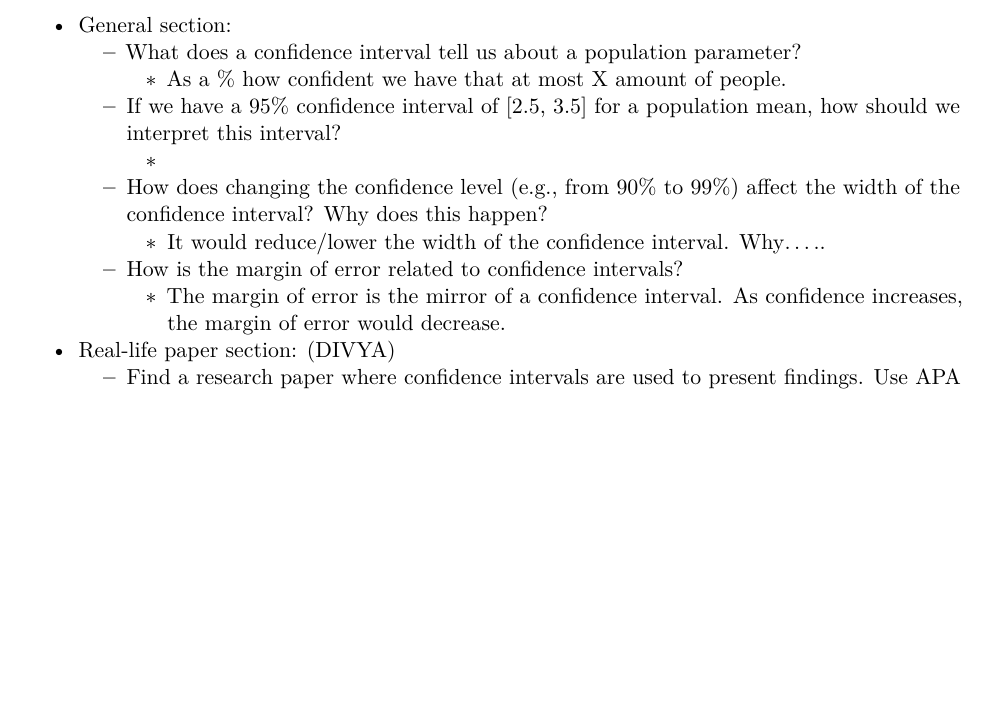
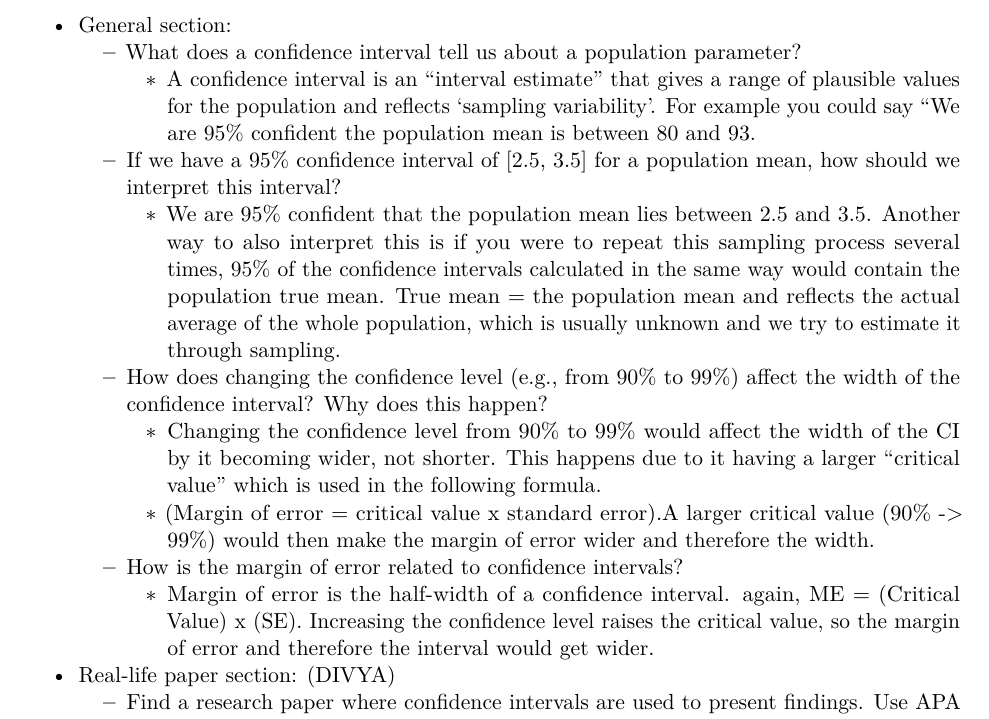
Before and after one commit to ndcarlson/INFO-B518-Group-4, an R Markdown document (group discussion/Week6_Discussion_group4.Rmd): part of page 1 of 2 before the commit and part of page 1 of 3 after it, cut so that both start at the same text, the shorter picture padded with empty space. Rendered offline with R 4.5, knitr and Pandoc, then LaTeX, with nearby package versions.

Commit message:
Section 1

```diff
--- a/group discussion/Week6_Discussion_group4.Rmd
+++ b/group discussion/Week6_Discussion_group4.Rmd
@@ -14,13 +14,16 @@ knitr::opts_chunk$set(echo = TRUE)
 
 * General section:
   * What does a confidence interval tell us about a population parameter?
-    * As a % how confident we have that at most X amount of people.
+    * A confidence interval is an "interval estimate" that gives a range of plausible values for the population and reflects 'sampling variability'. For example you could say "We are 95% confident the population mean is between 80 and 93.
   * If we have a 95% confidence interval of [2.5, 3.5] for a population mean, how should we interpret this interval?
-    *
+    * We are 95% confident that the population mean lies between 2.5 and 3.5. Another way to also interpret this is if you were to repeat this sampling process several times, 95% of the confidence intervals calculated in the same way would contain the population true mean. True mean = the population mean and reflects the actual average of the whole population, which is usually unknown and we try to estimate it through sampling.
   * How does changing the confidence level (e.g., from 90% to 99%) affect the width of the confidence interval? Why does this happen?
-    * It would reduce/lower the width of the confidence interval. Why.....
+    * Changing the confidence level from 90% to 99% would affect the width of the CI by it becoming wider, not shorter. This happens due to it having a larger "critical value" which is used in the following formula.
+    * (Margin of error = critical value x standard error).A larger critical value (90% -> 99%) would then make the margin of error wider and therefore the width.
   * How is the margin of error related to confidence intervals?
-    * The margin of error is the mirror of a confidence interval. As confidence increases, the margin of error would decrease.
+    * Margin of error is the half-width of a confidence interval. again, ME = (Critical Value) x (SE). Increasing the confidence level raises the critical value, so the margin of error and therefore the interval would get wider.
+
+
 
 * Real-life paper section: (DIVYA)
   * Find a research paper where confidence intervals are used to present findings. Use APA citations.
```
